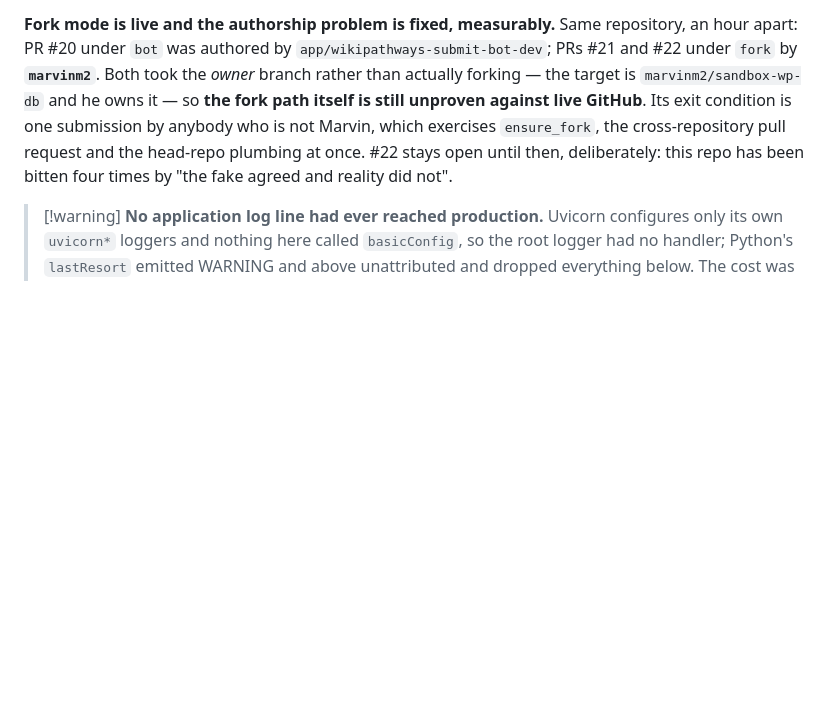
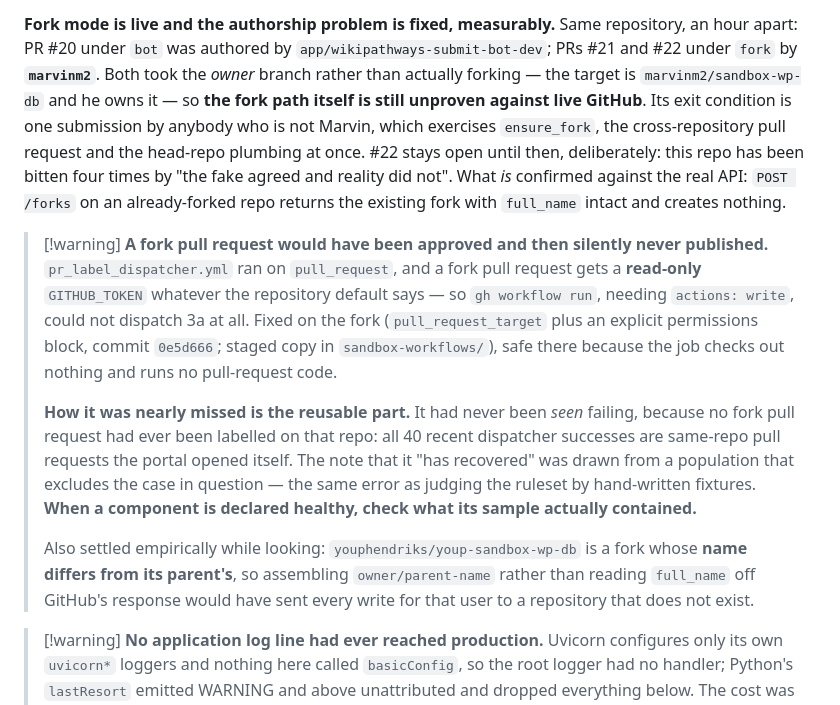
Before and after one commit to marvinm2/wikipathways-submit, a Markdown page: CLAUDE.md, the part around the change. Drawn GitHub-style; blank space fills up the shorter version.

Commit message:
Record the dispatcher fix and what the fork test still needs

```diff
--- a/CLAUDE.md
+++ b/CLAUDE.md
@@ -299,7 +299,27 @@ apart: PR #20 under `bot` was authored by `app/wikipathways-submit-bot-dev`; PRs
 GitHub**. Its exit condition is one submission by anybody who is not Marvin, which exercises
 `ensure_fork`, the cross-repository pull request and the head-repo plumbing at once. #22 stays open
 until then, deliberately: this repo has been bitten four times by "the fake agreed and reality did
-not".
+not". What *is* confirmed against the real API: `POST /forks` on an already-forked repo returns the
+existing fork with `full_name` intact and creates nothing.
+
+> [!warning] **A fork pull request would have been approved and then silently never published.**
+> `pr_label_dispatcher.yml` ran on `pull_request`, and a fork pull request gets a **read-only**
+> `GITHUB_TOKEN` whatever the repository default says — so `gh workflow run`, needing
+> `actions: write`, could not dispatch 3a at all. Fixed on the fork (`pull_request_target` plus an
+> explicit permissions block, commit `0e5d666`; staged copy in `sandbox-workflows/`), safe there
+> because the job checks out nothing and runs no pull-request code.
+>
+> **How it was nearly missed is the reusable part.** It had never been *seen* failing, because no
+> fork pull request had ever been labelled on that repo: all 40 recent dispatcher successes are
+> same-repo pull requests the portal opened itself. The note that it "has recovered" was drawn
+> from a population that excludes the case in question — the same error as judging the ruleset by
+> hand-written fixtures. **When a component is declared healthy, check what its sample actually
+> contained.**
+>
+> Also settled empirically while looking: `youphendriks/youp-sandbox-wp-db` is a fork whose **name
+> differs from its parent's**, so assembling `owner/parent-name` rather than reading `full_name`
+> off GitHub's response would have sent every write for that user to a repository that does not
+> exist.
 
 > [!warning] **No application log line had ever reached production.** Uvicorn configures only its
 > own `uvicorn*` loggers and nothing here called `basicConfig`, so the root logger had no handler;
```
